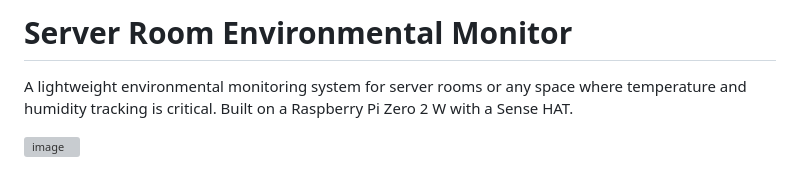
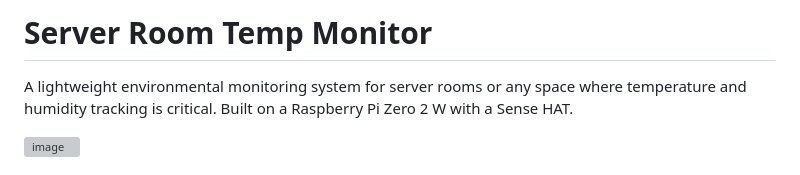
Before and after one commit to freightCognition/temp_monitor, a Markdown page: README.md, the part around one of its changes. GitHub-like rendering; grey boxes are pictures that could not be loaded.

```diff
--- a/README.md
+++ b/README.md
@@ -1,4 +1,5 @@
-# Server Room Environmental Monitor
+# Server Room Temp Monitor
+
 
 A lightweight environmental monitoring system for server rooms or any space where temperature and humidity tracking is critical. Built on a Raspberry Pi Zero 2 W with a Sense HAT.
 
```
Also changed, not shown: other parts of README.md (+16 -0 lines).
